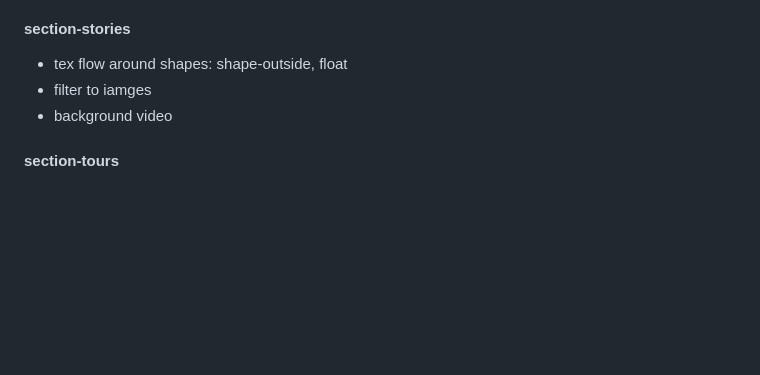
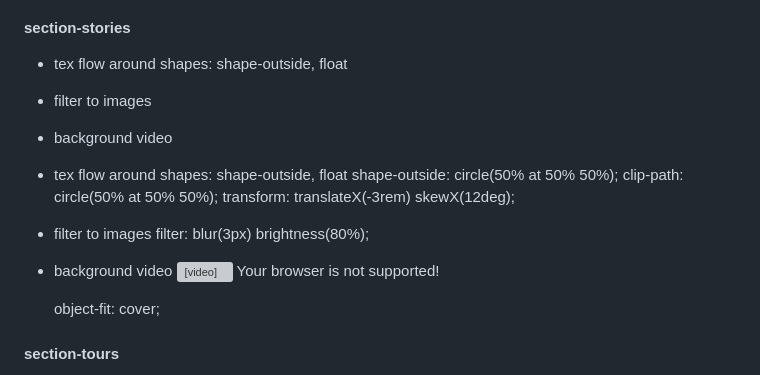
Before and after one commit to MarcinSoltysik/html-css-practice, a Markdown page: 02-tour-web/memo.md, the part around the change. Drawn GitHub-style; blank space fills up the shorter version; grey boxes are pictures that could not be loaded.

Commit message:
feat(tour-web): Add changes memo file

```diff
--- a/02-tour-web/memo.md
+++ b/02-tour-web/memo.md
@@ -11,8 +11,25 @@ What I do and what I learn
 #### section-stories
 
 - tex flow around shapes: shape-outside, float
-- filter to iamges
+- filter to images
 - background video
+
+- tex flow around shapes: shape-outside, float
+  shape-outside: circle(50% at 50% 50%);
+  clip-path: circle(50% at 50% 50%);
+  transform: translateX(-3rem) skewX(12deg);
+
+- filter to images
+  filter: blur(3px) brightness(80%);
+
+- background video
+  <video class="bg-video__content" autoplay muted loop>
+  <source src="/img/video.mp4" type="video/mp4" />
+  <source src="/img/video.webm" type="video/webm" />
+  Your browser is not supported!
+  </video>
+
+  object-fit: cover;
 
 #### section-tours
 
```
